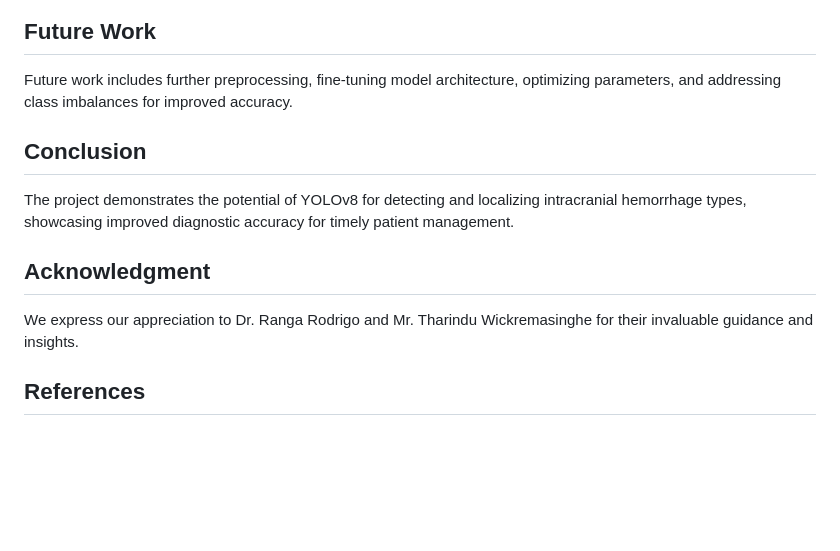
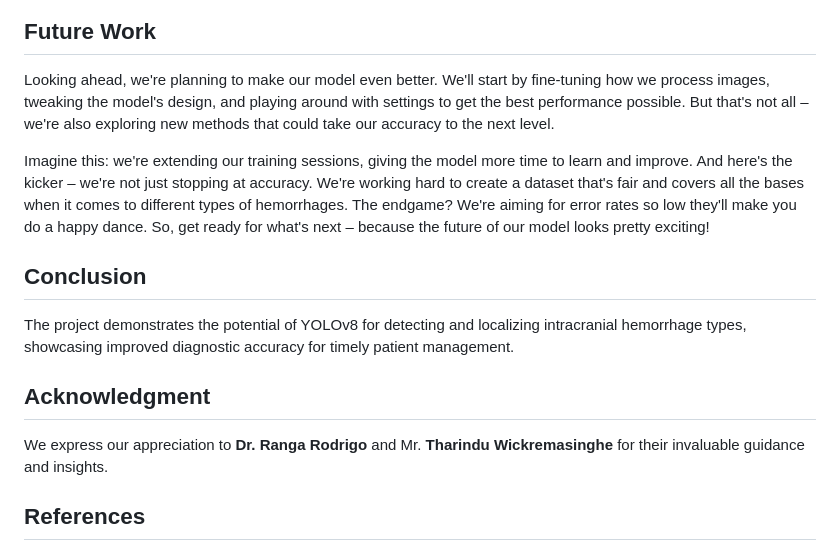
Before and after one commit to RavinduMPK/Deep-Learning-Based-Detection-and-Localization-of-Intracranial-Hemorrhage-Types, a Markdown page: README.md, the part around the change printed below. Rendered like a GitHub page; blank space fills up the shorter version.

```diff
--- a/README.md
+++ b/README.md
@@ -196,7 +203,11 @@ The precision of the model demonstrated improvement with an increase in the numb
 
 ## Future Work
 
-Future work includes further preprocessing, fine-tuning model architecture, optimizing parameters, and addressing class imbalances for improved accuracy.
+Looking ahead, we're planning to make our model even better. We'll start by fine-tuning how we process images, tweaking the model's design, and playing around with settings to get the best performance possible.
+But that's not all – we're also exploring new methods that could take our accuracy to the next level.
+
+Imagine this: we're extending our training sessions, giving the model more time to learn and improve. And here's the kicker – we're not just stopping at accuracy.
+We're working hard to create a dataset that's fair and covers all the bases when it comes to different types of hemorrhages. The endgame? We're aiming for error rates so low they'll make you do a happy dance. So, get ready for what's next – because the future of our model looks pretty exciting!
 
 ## Conclusion
 
@@ -204,7 +215,7 @@ The project demonstrates the potential of YOLOv8 for detecting and localizing in
 
 ## Acknowledgment
 
-We express our appreciation to Dr. Ranga Rodrigo and Mr. Tharindu Wickremasinghe for their invaluable guidance and insights.
+We express our appreciation to **Dr. Ranga Rodrigo** and Mr. **Tharindu Wickremasinghe** for their invaluable guidance and insights.
 
 ## References
 
```
Also changed, not shown: other parts of README.md (+20 -13 lines).
